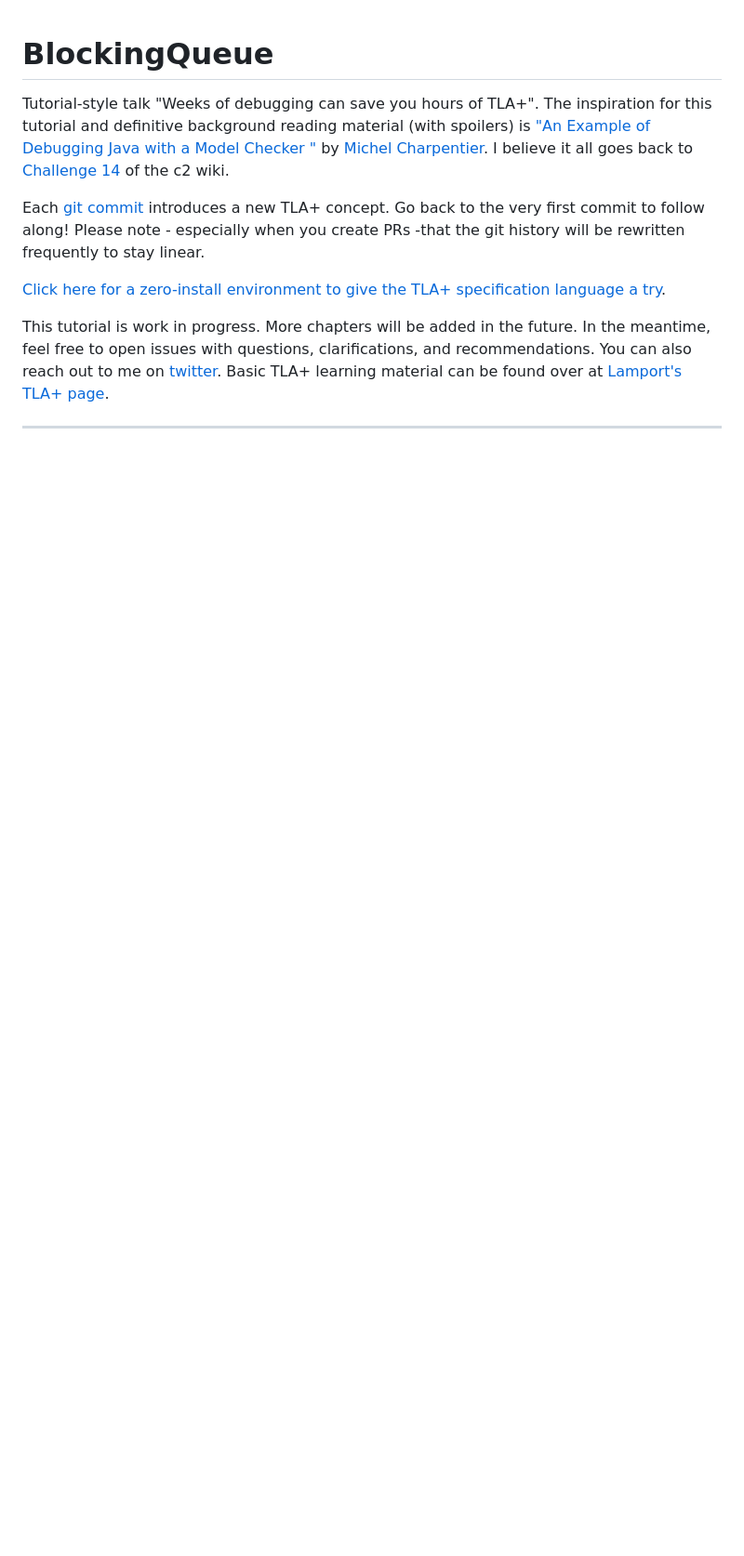
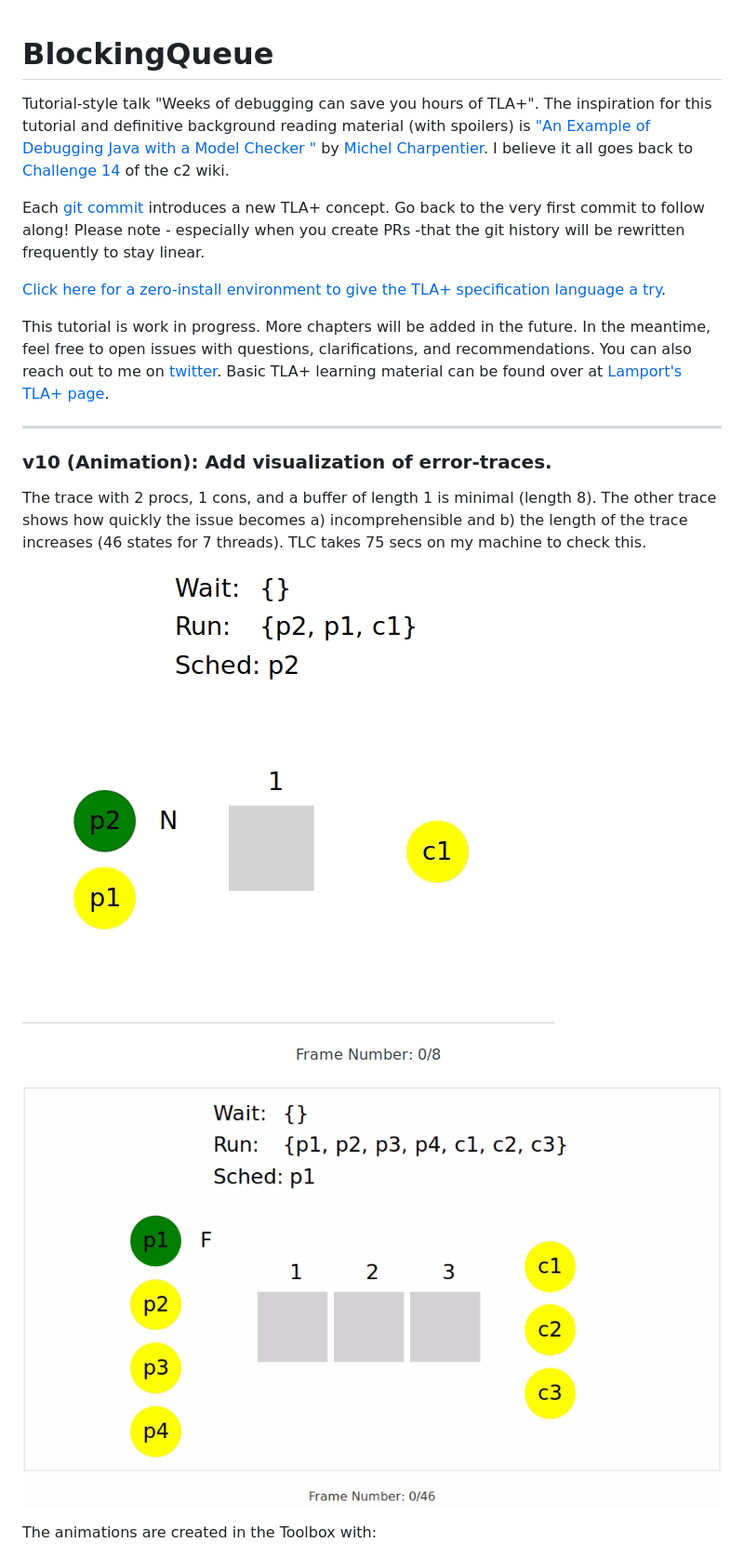
Before and after one commit to lemmy/BlockingQueue, a Markdown page: README.md, the part around one of its changes. Shown at 93% size. Rendered like a GitHub page; pictures changed too: animation/BlockingQueue-Proc2_Cons1_Buff1_Len08.gif (added), animation/BlockingQueue-Proc4_Cons3_Buff3_Len46.gif (added); blank space fills up the shorter version.

Commit message:
v10 (Animation): Add visualization of error-traces.

```diff
--- a/README.md
+++ b/README.md
@@ -9,3 +9,18 @@ Each [git commit](https://github.com/lemmy/BlockingQueue/commits/tutorial) intro
 This tutorial is work in progress. More chapters will be added in the future. In the meantime, feel free to open issues with questions, clarifications, and recommendations. You can also reach out to me on [twitter](https://twitter.com/lemmster).  Basic TLA+ learning material can be found over at [Lamport's TLA+ page](http://lamport.azurewebsites.net/tla/learning.html).
 
 --------------------------------------------------------------------------
+
+### v10 (Animation): Add visualization of error-traces.
+
+The trace with 2 procs, 1 cons, and a buffer of length 1 is
+minimal (length 8).  The other trace shows how quickly the
+issue becomes a) incomprehensible and b) the length of the
+trace increases (46 states for 7 threads).  TLC takes 75 secs
+on my machine to check this.
+
+![Animation for configuration p2c1b1](animation/BlockingQueue-Proc2_Cons1_Buff1_Len08.gif)
+
+![Animation for configuration p4c3b3](animation/BlockingQueue-Proc4_Cons3_Buff3_Len46.gif)
+
+The animations are created in the Toolbox with:
+
```
Also changed, not shown: other parts of README.md (+12 -0 lines), 5 other files.
